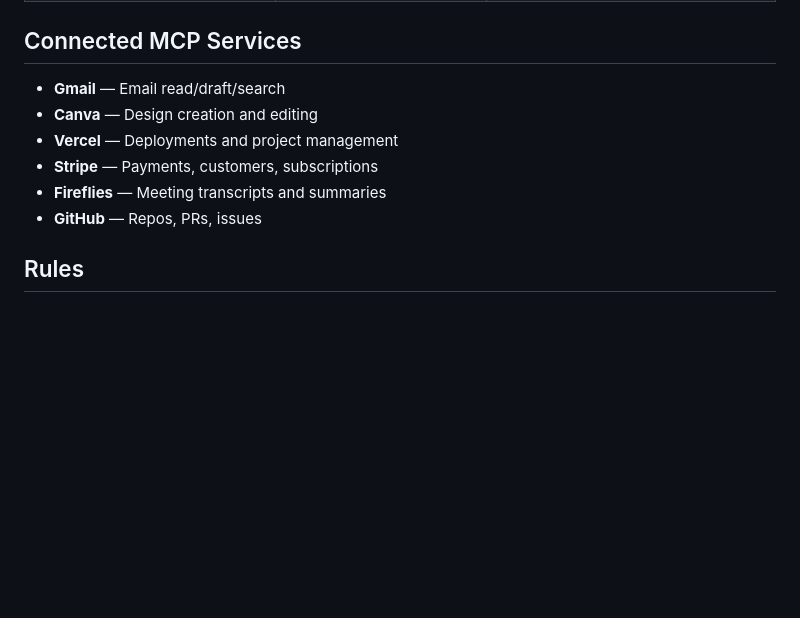
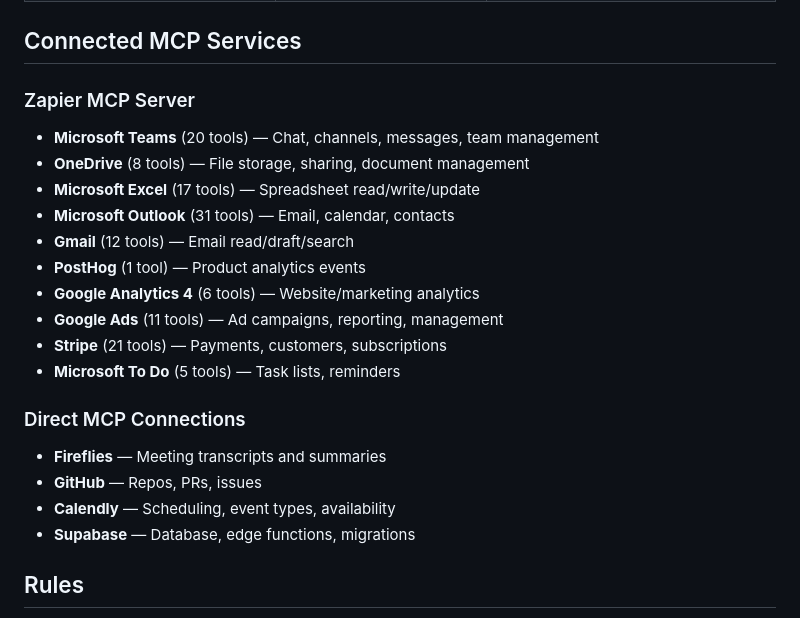
Before and after one commit to ddump33-a11y/r-dent-tasks, a Markdown page: CLAUDE.md, the part around the change. GitHub-like rendering; blank space fills up the shorter version.

Commit message:
Update Connected MCP Services with Zapier MCP integrations
Added Microsoft Teams, OneDrive, Excel, Outlook, PostHog, GA4,
Google Ads, and Microsoft To Do from Zapier MCP server. Organized
into Zapier vs Direct MCP sections. Added Calendly and Supabase
to direct connections.

https://claude.ai/code/session_01CzYZ3VGeFVD2LxdXfLDQLR

```diff
--- a/CLAUDE.md
+++ b/CLAUDE.md
@@ -67,12 +67,24 @@ Node.js task management application for R-dent (dental industry). Uses Express a
 | `update-config` | "configure settings", "set up a hook" | Configure Claude Code harness via settings.json |
 
 ## Connected MCP Services
-- **Gmail** — Email read/draft/search
-- **Canva** — Design creation and editing
-- **Vercel** — Deployments and project management
-- **Stripe** — Payments, customers, subscriptions
+
+### Zapier MCP Server
+- **Microsoft Teams** (20 tools) — Chat, channels, messages, team management
+- **OneDrive** (8 tools) — File storage, sharing, document management
+- **Microsoft Excel** (17 tools) — Spreadsheet read/write/update
+- **Microsoft Outlook** (31 tools) — Email, calendar, contacts
+- **Gmail** (12 tools) — Email read/draft/search
+- **PostHog** (1 tool) — Product analytics events
+- **Google Analytics 4** (6 tools) — Website/marketing analytics
+- **Google Ads** (11 tools) — Ad campaigns, reporting, management
+- **Stripe** (21 tools) — Payments, customers, subscriptions
+- **Microsoft To Do** (5 tools) — Task lists, reminders
+
+### Direct MCP Connections
 - **Fireflies** — Meeting transcripts and summaries
 - **GitHub** — Repos, PRs, issues
+- **Calendly** — Scheduling, event types, availability
+- **Supabase** — Database, edge functions, migrations
 
 ## Rules
 - Be direct, no fluff. Lead with the answer, not the reasoning.
```
